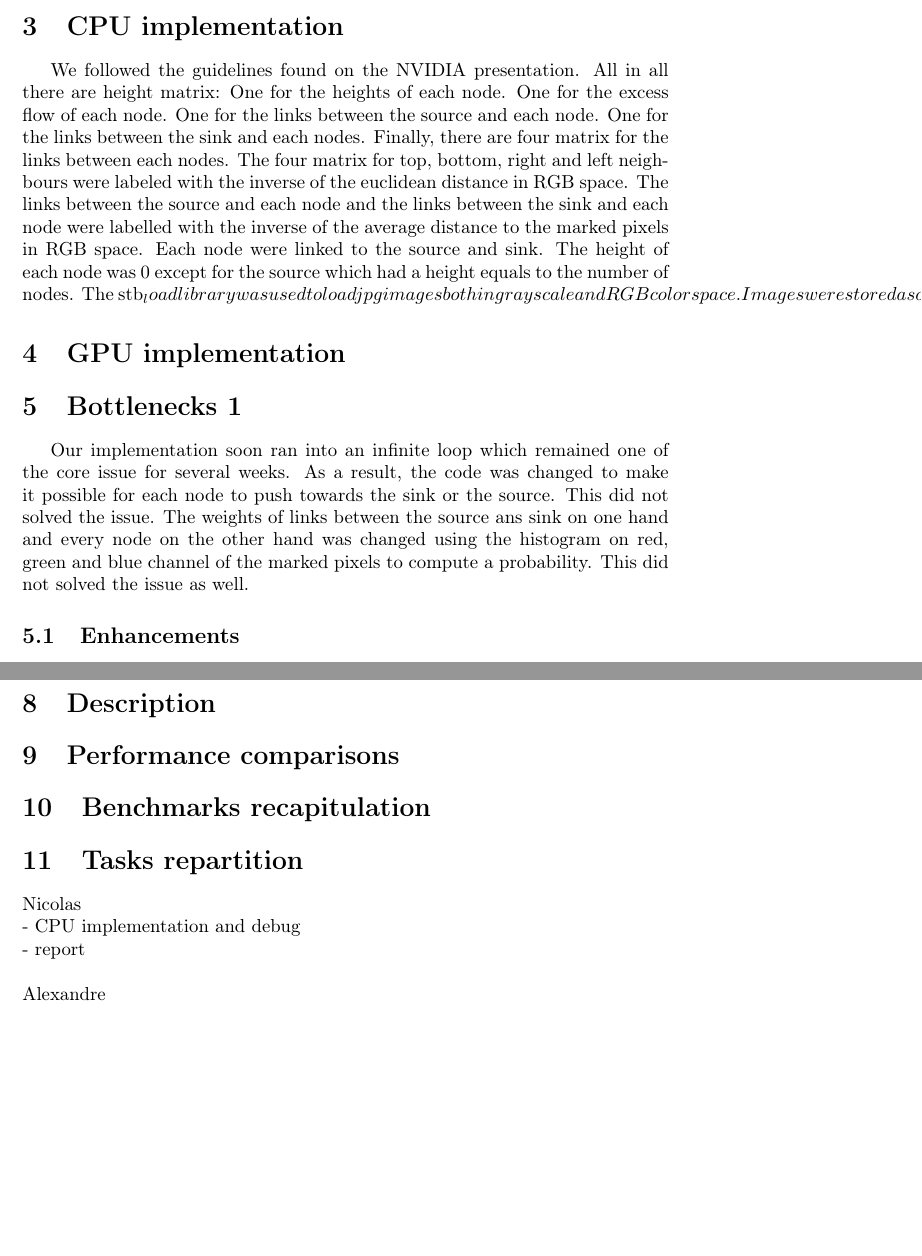
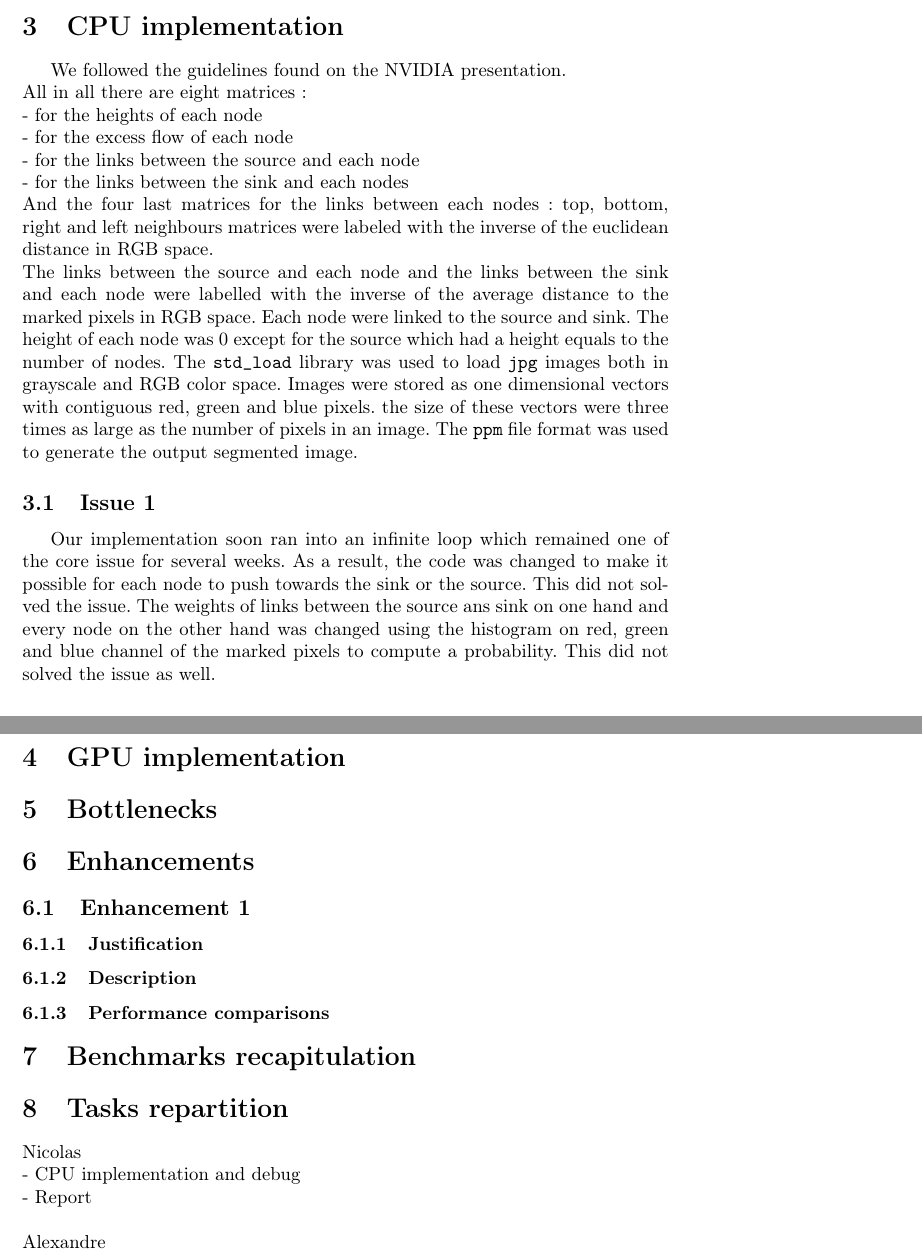
Before and after one commit to nicolas1805961/GPGPU-CUDA, a LaTeX document (doc/report.tex): two parts of pages 3 and 5 of 5, joined at a grey line, cut so that both start at the same text, the shorter picture padded with empty space. Compiled offline with pdfLaTeX.

Commit message:
Report : reformat.

```diff
--- a/doc/report.tex
+++ b/doc/report.tex
@@ -39,4 +38,15 @@ version of the first mentioned, is what we seek.
 
 \section{CPU implementation}
 
-We followed the guidelines found on the NVIDIA presentation. All in all there are height matrix: One for the heights of each node. One for the excess flow of each node. One for the links between the source and each node. One for the links between the sink and each nodes. Finally, there are four matrix for the links between each nodes. The four matrix for top, bottom, right and left neighbours were labeled with the inverse of the euclidean distance in RGB space. The links between the source and each node and the links between the sink and each node were labelled with the inverse of the average distance to the marked pixels in RGB space. Each node were linked to the source and sink. The height of each node was 0 except for the source which had a height equals to the number of nodes. The stb_load library was used to load jpg images both in grayscale and RGB color space. Images were stored as one dimensional vectors with contiguous red, green and blue pixels. the size of these vectors were three times as large as the number of pixels in an image. The ppm file format was used to generate the output segmented image.
+We followed the guidelines found on the NVIDIA presentation.\\
+All in all there are eight matrices :\\
+- for the heights of each node\\
+- for the excess flow of each node\\
+- for the links between the source and each node\\
+- for the links between the sink and each nodes\\
+And the four last matrices for the links between each nodes : top, bottom, right and left neighbours matrices were labeled with the inverse of the euclidean distance in RGB space.\\
+The links between the source and each node and the links between the sink and each node were labelled with the inverse of the average distance to the marked pixels in RGB space. Each node were linked to the source and sink. The height of each node was 0 except for the source which had a height equals to the number of nodes. The \texttt{std\string_load} library was used to load \texttt{jpg} images both in grayscale and RGB color space. Images were stored as one dimensional vectors with contiguous red, green and blue pixels. the size of these vectors were three times as large as the number of pixels in an image. The \texttt{ppm} file format was used to generate the output segmented image.
+
+\subsection{Issue 1}
+
+Our implementation soon ran into an infinite loop which remained one of the core issue for several weeks. As a result, the code was changed to make it possible for each node to push towards the sink or the source. This did not solved the issue. The weights of links between the source ans sink on one hand and every node on the other hand was changed using the histogram on red, green and blue channel of the marked pixels to compute a probability. This did not solved the issue as well.\\
@@ -43,8 +69,8 @@ We followed the guidelines found on the NVIDIA presentation. All in all there ar
 
 \section{GPU implementation}
 
-\section{Bottlenecks 1}
+\section{Bottlenecks}
 
-Our implementation soon ran into an infinite loop which remained one of the core issue for several weeks. As a result, the code was changed to make it possible for each node to push towards the sink or the source. This did not solved the issue. The weights of links between the source ans sink on one hand and every node on the other hand was changed using the histogram on red, green and blue channel of the marked pixels to compute a probability. This did not solved the issue as well.
+\section{Enhancements}
 
-\subsection{Enhancements}
+\subsection{Enhancement 1}
@@ -61,5 +77,5 @@ When it comes to the way to get the output image, it was decided to set every pi
 
 \subsubsection{Justification}
 
-A small eight by eight image was used to make the debug step simpler. This image was a ppm image with every pixels on the top part of the image set to blue and every pixel on the lower part of the imge set to red. One pixel was set to black and white in each region.
+\subsubsection{Description}
 
@@ -74,6 +82,4 @@ Lowering the maximum height resulted in a 15, 20 mn running time. This was still
-\section{Description}
-
-\section{Performance comparisons}
+\subsubsection{Performance comparisons}
 
 \section{Benchmarks recapitulation}
 
@@ -82,7 +88,7 @@ Lowering the maximum height resulted in a 15, 20 mn running time. This was still
 \noindent
 Nicolas\\
 - CPU implementation and debug\\
-- report\\
+- Report\\
 \\
 Alexandre\\
 - CPU debug\\
```
Also changed, not shown: doc/report.tex (35 more changed lines).
